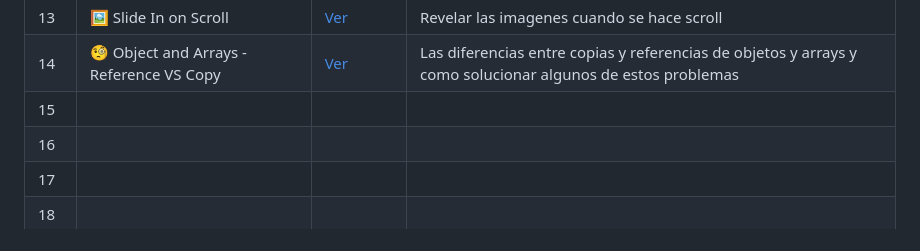
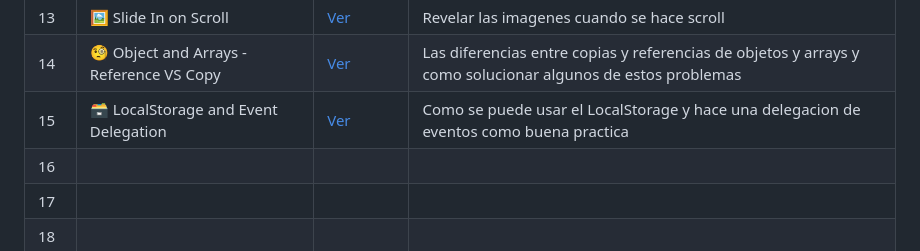
Before and after one commit to Santiagogc8/JavaScript30, a Markdown page: README.md, the part around the change. Drawn GitHub-style.

```diff
--- a/README.md
+++ b/README.md
@@ -25,7 +25,7 @@ Este repositorio contiene mis soluciones al reto [JavaScript30](https://javascri
 | 12  | 🕹️ Key Sequence Detection (KONAMI CODE) | [Ver](https://santiagogc8.github.io/JavaScript30/Day%2012%20-%20Key%20Sequence%20Detection%20(KONAMI%20CODE)/)| Una web que cambia cuando haces el codigo Konami |
 | 13  | 🖼️ Slide In on Scroll | [Ver](https://santiagogc8.github.io/JavaScript30/Day%2013%20-%20Slide%20In%20on%20Scroll/)| Revelar las imagenes cuando se hace scroll|
 | 14  | 🧐 Object and Arrays - Reference VS Copy | [Ver](https://santiagogc8.github.io/JavaScript30/Day%2014%20-%20Object%20and%20Arrays%20-%20Reference%20VS%20Copy/)| Las diferencias entre copias y referencias de objetos y arrays y como solucionar algunos de estos problemas|
-| 15  |                           |                                                                    |                                      |
+| 15  | 🗃️ LocalStorage and Event Delegation | [Ver](https://santiagogc8.github.io/JavaScript30/Day%2015%20-%20LocalStorage%20and%20Event%20Delegation/) | Como se puede usar el LocalStorage y hace una delegacion de eventos como buena practica|
 | 16  |                           |                                                                    |                                      |
 | 17  |                           |                                                                    |                                      |
 | 18  |                           |                                                                    |                                      |
```
